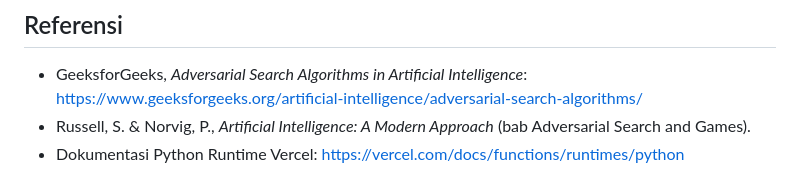
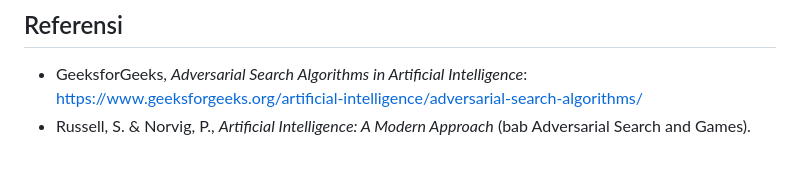
Before and after one commit to yudith3/Advesarial-tictactoe, a Markdown page: README.md, the part around the change. Drawn GitHub-style.

```diff
--- a/README.md
+++ b/README.md
@@ -361,4 +361,3 @@ curl -X POST http://localhost:8000/api/move \
 
 - GeeksforGeeks, *Adversarial Search Algorithms in Artificial Intelligence*: https://www.geeksforgeeks.org/artificial-intelligence/adversarial-search-algorithms/
 - Russell, S. & Norvig, P., *Artificial Intelligence: A Modern Approach* (bab Adversarial Search and Games).
-- Dokumentasi Python Runtime Vercel: https://vercel.com/docs/functions/runtimes/python
```
